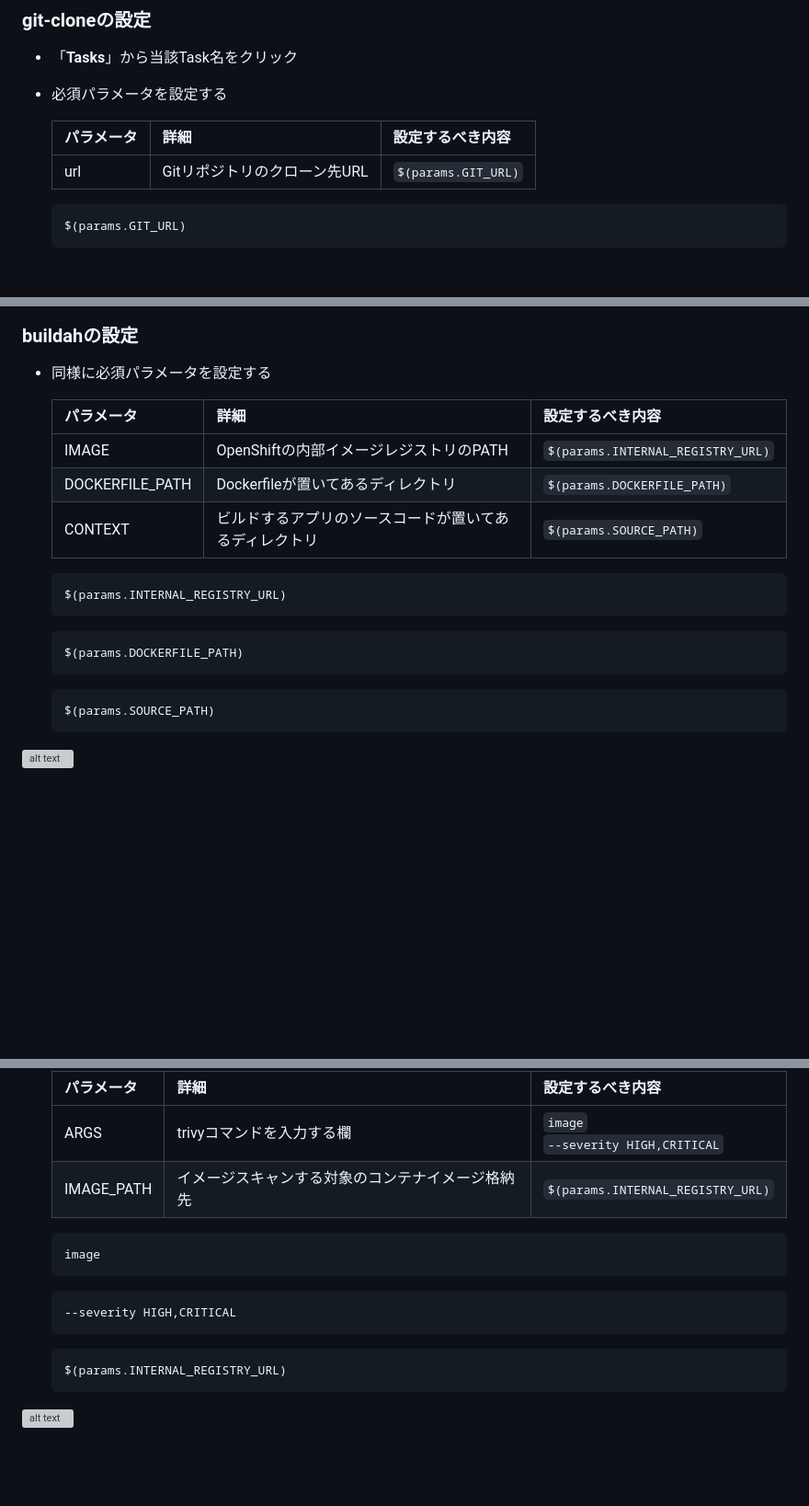
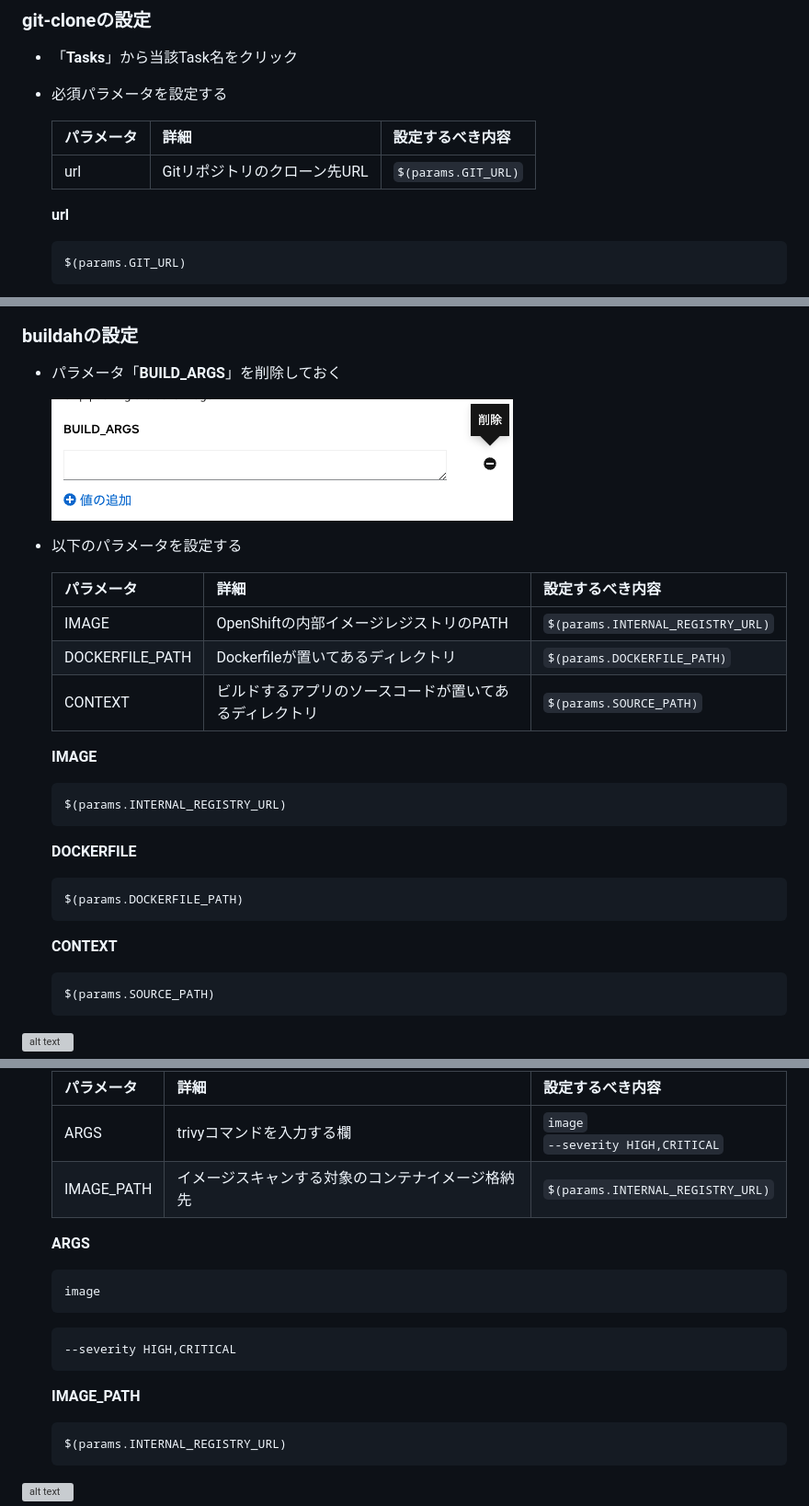
Before and after one commit to taisyo7333/openshift-handson, a Markdown page: pipeline-experience/text.md, 3 parts joined by grey strips. Shown at 92% size. Drawn GitHub-style; pictures changed too: pipeline-experience/image-44.png (added); blank space fills up the shorter version; grey boxes are pictures that could not be loaded.

````diff
--- a/pipeline-experience/text.md
+++ b/pipeline-experience/text.md
@@ -226,6 +226,7 @@ PVCのスペックは以下の通り。
   |---|---|---|
   |url|Gitリポジトリのクローン先URL|`$(params.GIT_URL)`|
 
+  **url**
   ```
   $(params.GIT_URL)
   ```
@@ -244,7 +245,11 @@ PVCのスペックは以下の通り。
 ![alt text](image-22.png)
 
 ### buildahの設定
-- 同様に必須パラメータを設定する
+- パラメータ「**BUILD_ARGS**」を削除しておく
+
+  ![alt text](image-44.png)
+
+- 以下のパラメータを設定する
 
   |パラメータ|詳細|設定するべき内容|
   |---|---|---|
@@ -252,12 +257,15 @@ PVCのスペックは以下の通り。
   |DOCKERFILE_PATH|Dockerfileが置いてあるディレクトリ|`$(params.DOCKERFILE_PATH)`|
   |CONTEXT|ビルドするアプリのソースコードが置いてあるディレクトリ|`$(params.SOURCE_PATH)`|
 
+  **IMAGE**
   ```
   $(params.INTERNAL_REGISTRY_URL)
   ```
+  **DOCKERFILE**
   ```
   $(params.DOCKERFILE_PATH)
   ```
+  **CONTEXT**
   ```
   $(params.SOURCE_PATH)
   ```
@@ -283,12 +291,14 @@ PVCのスペックは以下の通り。
   |ARGS|trivyコマンドを入力する欄|`image`<br>`--severity HIGH,CRITICAL`|
   |IMAGE_PATH|イメージスキャンする対象のコンテナイメージ格納先|`$(params.INTERNAL_REGISTRY_URL)`|
 
+  **ARGS**
   ```
   image
   ```
   ```
   --severity HIGH,CRITICAL
   ```
+  **IMAGE_PATH**
   ```
   $(params.INTERNAL_REGISTRY_URL)
   ```
````
